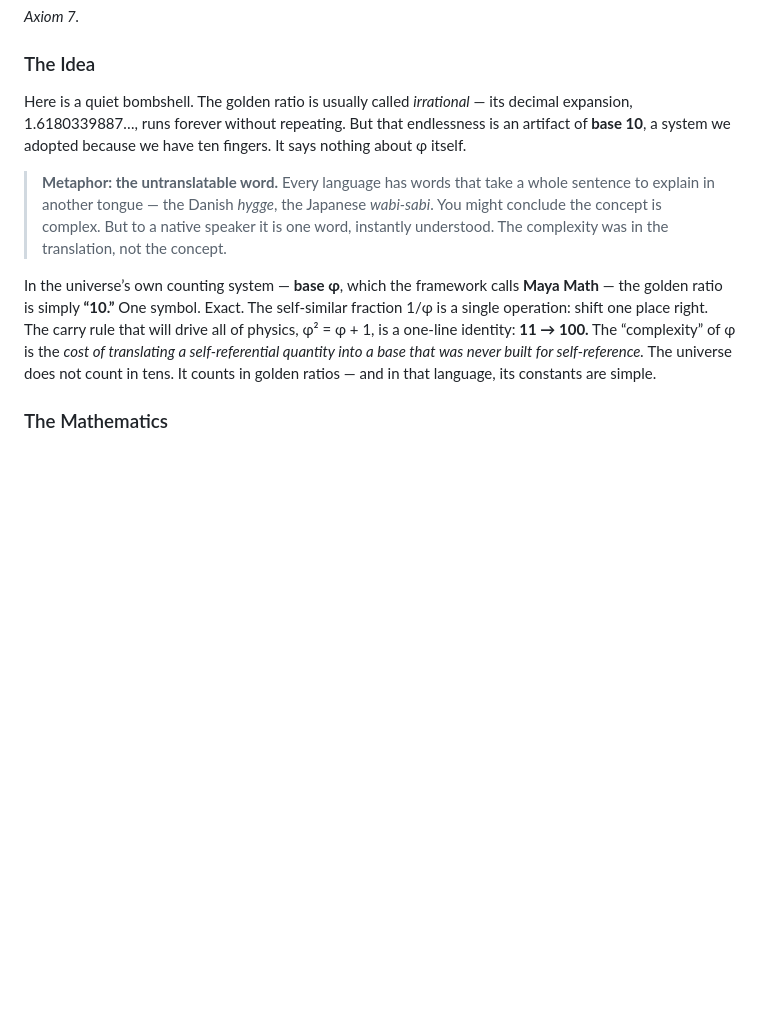
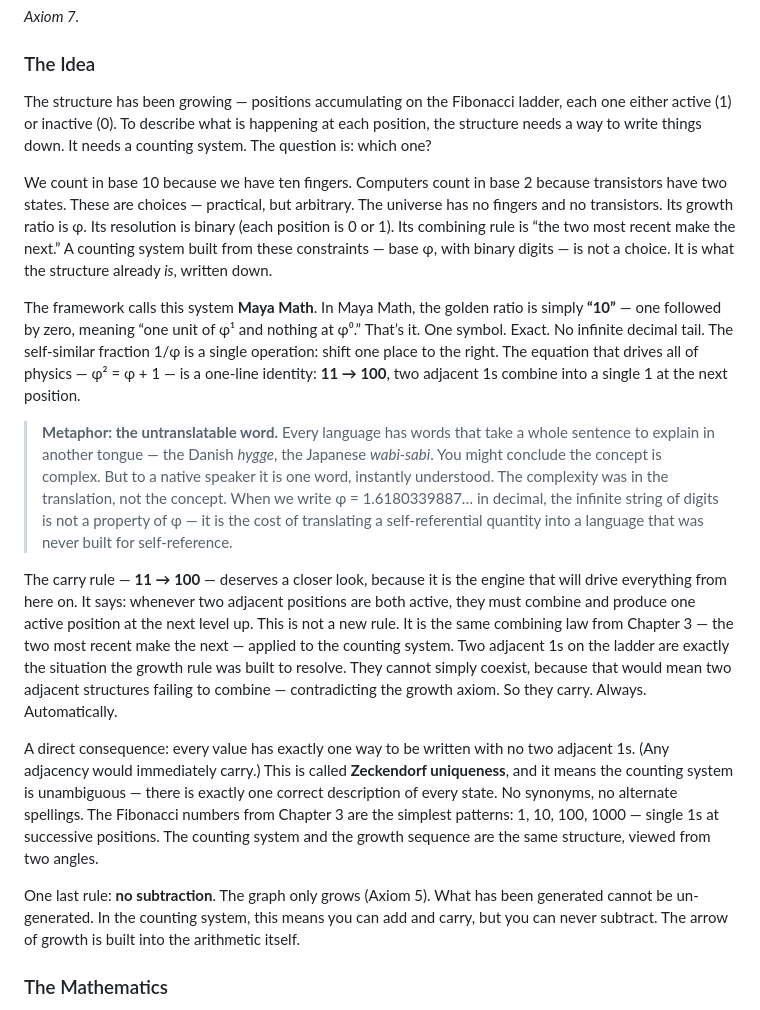
Before and after one commit to yogibearyk/from-nothing-everything, a Markdown page: book/from_nothing_everything.md, the part around the change. Drawn GitHub-style; blank space fills up the shorter version.

Commit message:
Ch 5: Simplified language, removed 'bombshell', added carry rule intuition

```diff
--- a/book/from_nothing_everything.md
+++ b/book/from_nothing_everything.md
@@ -288,11 +288,19 @@ This is simultaneously (i) the growth recursion of Chapter 3 and (ii) the self-s
 
 ### The Idea
 
-Here is a quiet bombshell. The golden ratio is usually called *irrational* — its decimal expansion, 1.6180339887…, runs forever without repeating. But that endlessness is an artifact of **base 10**, a system we adopted because we have ten fingers. It says nothing about φ itself.
+The structure has been growing — positions accumulating on the Fibonacci ladder, each one either active (1) or inactive (0). To describe what is happening at each position, the structure needs a way to write things down. It needs a counting system. The question is: which one?
 
-> **Metaphor: the untranslatable word.** Every language has words that take a whole sentence to explain in another tongue — the Danish *hygge*, the Japanese *wabi-sabi*. You might conclude the concept is complex. But to a native speaker it is one word, instantly understood. The complexity was in the translation, not the concept.
+We count in base 10 because we have ten fingers. Computers count in base 2 because transistors have two states. These are choices — practical, but arbitrary. The universe has no fingers and no transistors. Its growth ratio is φ. Its resolution is binary (each position is 0 or 1). Its combining rule is “the two most recent make the next.” A counting system built from these constraints — base φ, with binary digits — is not a choice. It is what the structure already *is*, written down.
 
-In the universe’s own counting system — **base φ**, which the framework calls **Maya Math** — the golden ratio is simply **“10.”** One symbol. Exact. The self-similar fraction 1/φ is a single operation: shift one place right. The carry rule that will drive all of physics, φ² = φ + 1, is a one-line identity: **11 → 100.** The “complexity” of φ is the *cost of translating a self-referential quantity into a base that was never built for self-reference.* The universe does not count in tens. It counts in golden ratios — and in that language, its constants are simple.
+The framework calls this system **Maya Math**. In Maya Math, the golden ratio is simply **“10”** — one followed by zero, meaning “one unit of φ¹ and nothing at φ⁰.” That’s it. One symbol. Exact. No infinite decimal tail. The self-similar fraction 1/φ is a single operation: shift one place to the right. The equation that drives all of physics — φ² = φ + 1 — is a one-line identity: **11 → 100**, two adjacent 1s combine into a single 1 at the next position.
+
+> **Metaphor: the untranslatable word.** Every language has words that take a whole sentence to explain in another tongue — the Danish *hygge*, the Japanese *wabi-sabi*. You might conclude the concept is complex. But to a native speaker it is one word, instantly understood. The complexity was in the translation, not the concept. When we write φ = 1.6180339887… in decimal, the infinite string of digits is not a property of φ — it is the cost of translating a self-referential quantity into a language that was never built for self-reference.
+
+The carry rule — **11 → 100** — deserves a closer look, because it is the engine that will drive everything from here on. It says: whenever two adjacent positions are both active, they must combine and produce one active position at the next level up. This is not a new rule. It is the same combining law from Chapter 3 — the two most recent make the next — applied to the counting system. Two adjacent 1s on the ladder are exactly the situation the growth rule was built to resolve. They cannot simply coexist, because that would mean two adjacent structures failing to combine — contradicting the growth axiom. So they carry. Always. Automatically.
+
+A direct consequence: every value has exactly one way to be written with no two adjacent 1s. (Any adjacency would immediately carry.) This is called **Zeckendorf uniqueness**, and it means the counting system is unambiguous — there is exactly one correct description of every state. No synonyms, no alternate spellings. The Fibonacci numbers from Chapter 3 are the simplest patterns: 1, 10, 100, 1000 — single 1s at successive positions. The counting system and the growth sequence are the same structure, viewed from two angles.
+
+One last rule: **no subtraction**. The graph only grows (Axiom 5). What has been generated cannot be un-generated. In the counting system, this means you can add and carry, but you can never subtract. The arrow of growth is built into the arithmetic itself.
 
 ### The Mathematics
 
```
